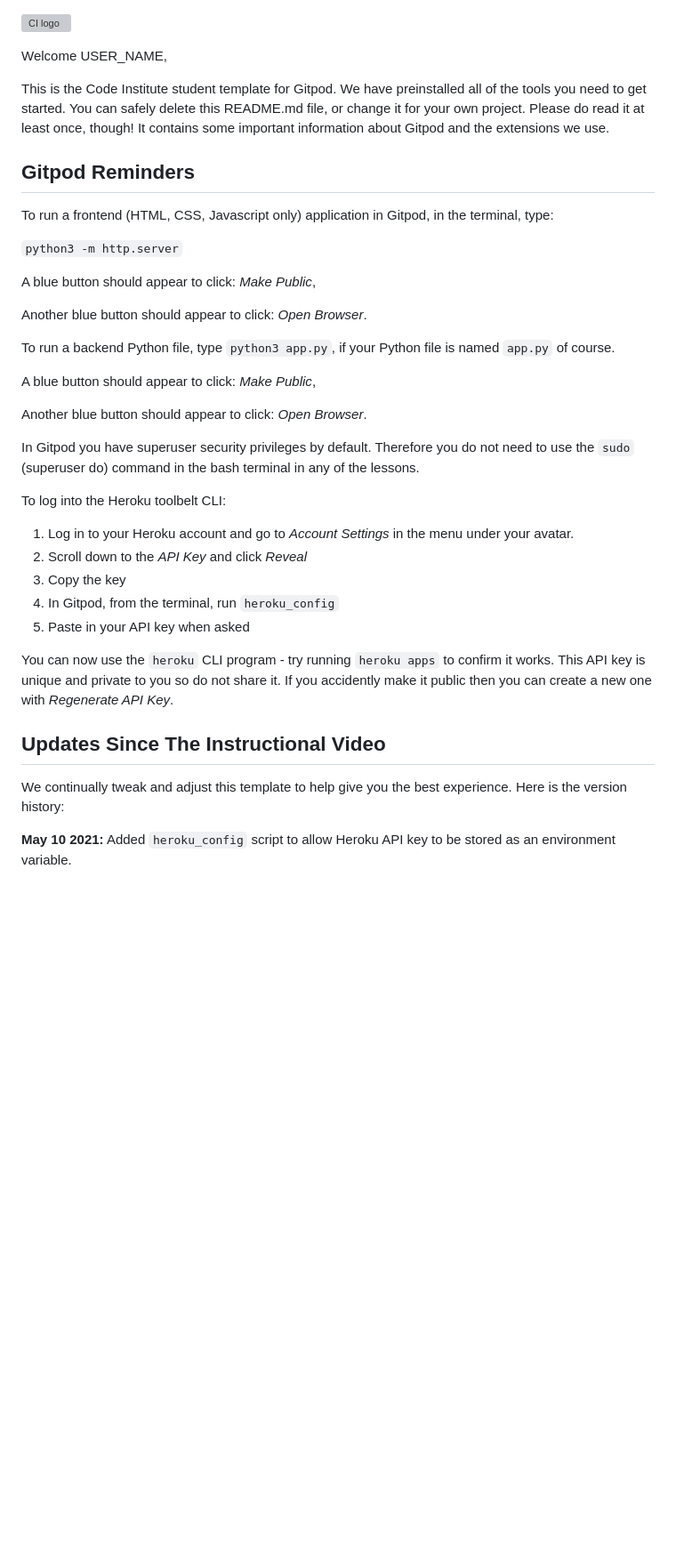
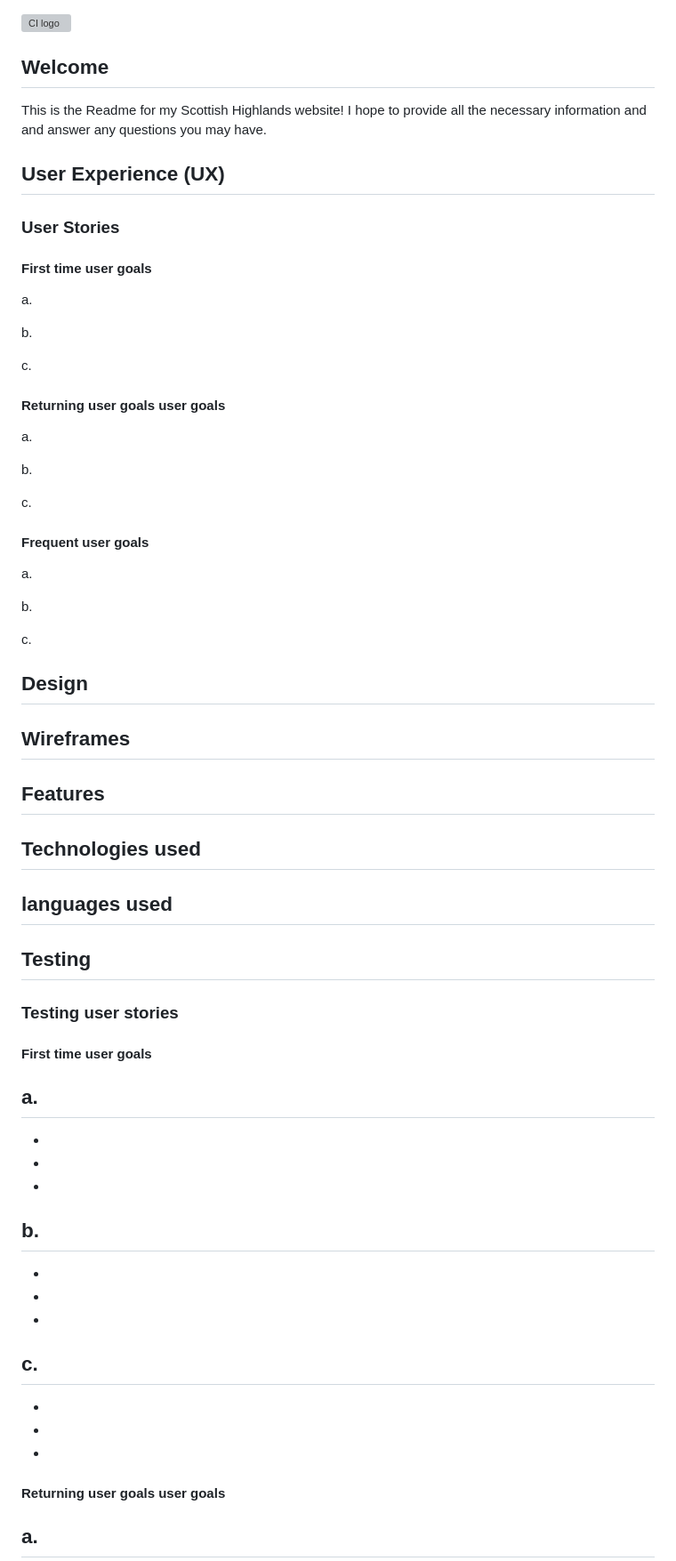
Before and after one commit to mackey123/The-Scottish-Highlands2, a Markdown page: README.md, the part around the change printed below. Shown: that part at 89% size. GitHub-like rendering; blank space fills up the shorter version; grey boxes are pictures that could not be loaded.

Commit message:
add boiler plate for html and Readme

```diff
--- a/README.md
+++ b/README.md
@@ -1,40 +1,64 @@
 ![CI logo](https://codeinstitute.s3.amazonaws.com/fullstack/ci_logo_small.png)
 
-Welcome USER_NAME,
+## Welcome
 
-This is the Code Institute student template for Gitpod. We have preinstalled all of the tools you need to get started. You can safely delete this README.md file, or change it for your own project. Please do read it at least once, though! It contains some important information about Gitpod and the extensions we use.
+This is the Readme for my Scottish Highlands website! I hope to provide all the necessary information and and answer any questions you may have.
 
-## Gitpod Reminders
+## User Experience (UX)
+### User Stories
+#### First time user goals
+a.
 
-To run a frontend (HTML, CSS, Javascript only) application in Gitpod, in the terminal, type:
+b.
 
-`python3 -m http.server`
+c.
 
-A blue button should appear to click: _Make Public_,
+#### Returning user goals user goals
+a.
 
-Another blue button should appear to click: _Open Browser_.
+b.
 
-To run a backend Python file, type `python3 app.py`, if your Python file is named `app.py` of course.
+c.
+#### Frequent user goals
+a.
 
-A blue button should appear to click: _Make Public_,
+b.
 
-Another blue button should appear to click: _Open Browser_.
+c.
 
-In Gitpod you have superuser security privileges by default. Therefore you do not need to use the `sudo` (superuser do) command in the bash terminal in any of the lessons.
+## Design
 
-To log into the Heroku toolbelt CLI:
+## Wireframes
 
-1. Log in to your Heroku account and go to *Account Settings* in the menu under your avatar.
-2. Scroll down to the *API Key* and click *Reveal*
-3. Copy the key
-4. In Gitpod, from the terminal, run `heroku_config`
-5. Paste in your API key when asked
+## Features
 
-You can now use the `heroku` CLI program - try running `heroku apps` to confirm it works. This API key is unique and private to you so do not share it. If you accidently make it public then you can create a new one with _Regenerate API Key_.
+## Technologies used
 
-## Updates Since The Instructional Video
+## languages used
 
-We continually tweak and adjust this template to help give you the best experience. Here is the version history:
+## Testing
+### Testing user stories
+#### First time user goals
+a.
+-
+-
+-
+-
 
-**May 10 2021:** Added `heroku_config` script to allow Heroku API key to be stored as an environment variable.
+b.
+-
+-
+-
+-
+c.
+-
+-
+-
+-
+#### Returning user goals user goals
+a.
+-
+-
+-
+-
 
```
Also changed, not shown: other parts of README.md (+29 -14 lines), images/1102672.jpg (added), 4 other files.
